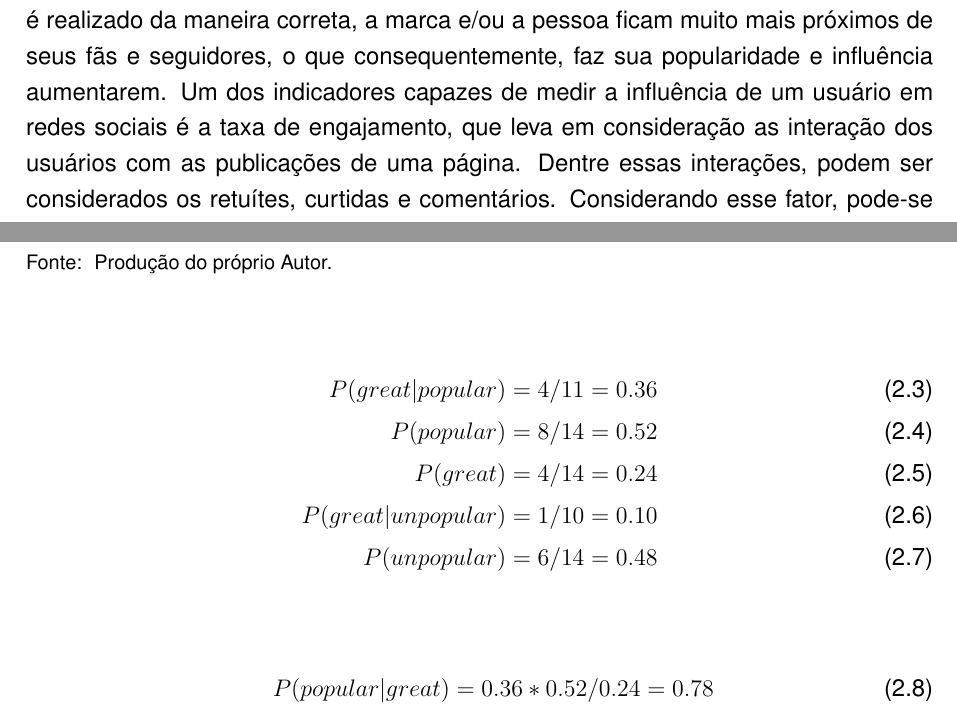
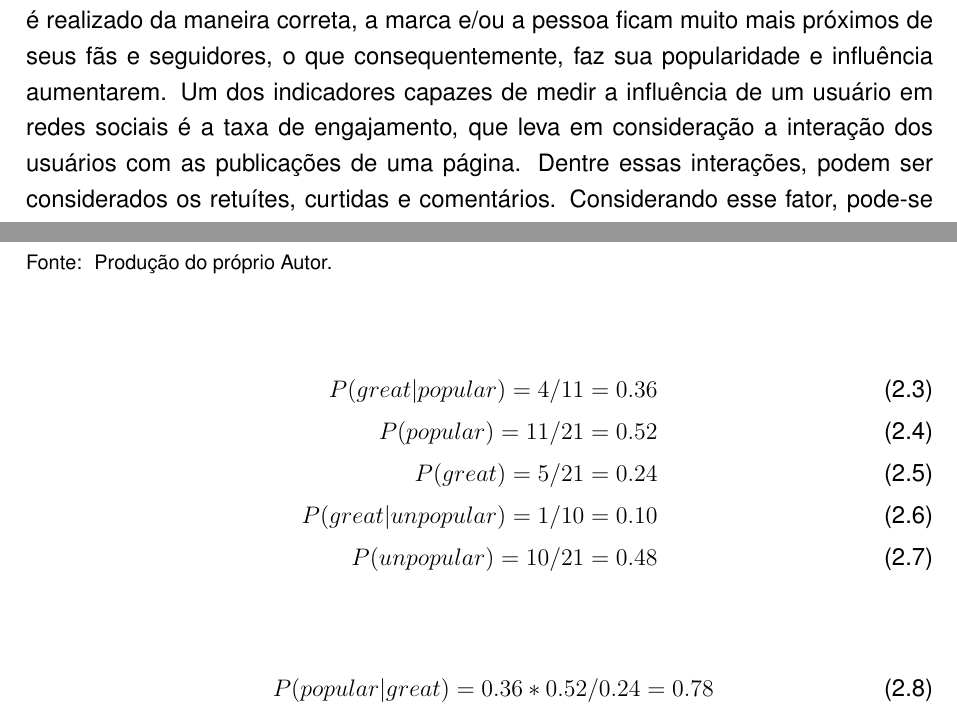
Before and after one commit to lucaslioli/tcc-ufsm, a LaTeX thesis (tcc-lucas.tex): two parts of pages 13 and 22 of 45, joined at a grey line, cut so that both start at the same text. Compiled offline with pdfLaTeX.

Commit message:
Updates from Overleaf

```diff
--- a/tcc-lucas.tex
+++ b/tcc-lucas.tex
@@ -350,14 +350,13 @@
 
     \par Com a grande popularização dos chamados influenciadores digitais, é notável o crescimento das mídias sociais como meios de comunicação e divulgação de conteúdos. Neste cenário, onde o número de seguidores determina a sua influência, torna-se muito importante que essas personalidades compreendam seu público, pois conteúdos direcionados refletem diretamente no alcance de suas publicações. Dentre as redes sociais mais utilizadas atualmente, o Twitter é um meio de veiculação de mensagens que se destaca por sua simplicidade e objetividade. Embora não tenha o mesmo destaque que outras plataformas, como o Facebook ou o Instagram, o Twitter conta com cerca de 335 milhões de usuários ativos, segundo Statista~\footnote{\textit{Statista: }\texttt{https://www.statista.com/topics/737/twitter/}}, e em média 500 milhões de tuítes que são publicados diariamente, segundo \textit{Internet Live Stats}~\footnote{\textit{Internet Live Stats: }\texttt{http://www.internetlivestats.com/twitter-statistics/}}, o que faz dessa rede uma fonte de dados muito poderosa.
 
-    \par Uma das preocupações de usuários do Twitter é alavancar sua popularidade, através do aumento no número de seguidores. Essa preocupação é fundamental para empresas e personalidades públicas que utilizam suas imagens para fins monetários. Nesses casos, o uso das redes sociais deve ser planejado e monitorado. Quando isso é realizado da maneira correta, a marca e/ou a pessoa ficam muito mais próximos de seus fãs e seguidores, o que consequentemente, faz sua popularidade e influência aumentarem. Um dos indicadores capazes de medir a influência de um usuário em redes sociais é a taxa de engajamento, que leva em consideração as interação dos usuários com as publicações de uma página. Dentre essas interações, podem ser considerados os retuítes, curtidas e comentários. Considerando esse fator, pode-se afirmar empiricamente que o aumento na quantidade de retuítes leva a um aumento na quantidade de seguidores, devido a propagação exponencial daquele conteúdo.
+    \par Uma das preocupações de usuários do Twitter é alavancar sua popularidade, através do aumento no número de seguidores. Essa preocupação é fundamental para empresas e personalidades públicas que utilizam suas imagens para fins monetários. Nesses casos, o uso das redes sociais deve ser planejado e monitorado. Quando isso é realizado da maneira correta, a marca e/ou a pessoa ficam muito mais próximos de seus fãs e seguidores, o que consequentemente, faz sua popularidade e influência aumentarem. Um dos indicadores capazes de medir a influência de um usuário em redes sociais é a taxa de engajamento, que leva em consideração a interação dos usuários com as publicações de uma página. Dentre essas interações, podem ser considerados os retuítes, curtidas e comentários. Considerando esse fator, pode-se afirmar empiricamente que o aumento na quantidade de retuítes leva a um aumento na quantidade de seguidores, devido a propagação exponencial daquele conteúdo.
 
     \par Tendo em vista o interesse dos usuários em aumentar o alcance de suas postagens, poder identificar os fatores que têm maior influência sobre a popularidade de suas mensagens pode ser uma grande vantagem ao tentar aumentar o engajamento por parte de seus seguidores. Ser capaz de prever/estimar a popularidade que um tuíte poderá obter, baseando-se nas características presentes no corpo de sua mensagem, permite a realização de diferentes análises a cerca do conteúdo disseminado por aquela conta, o que pode trazer muitos benefícios aos usuários com relativa influência nessa rede social.
 
     \par Como afirma \cite{ieee:suh:10}, a propagação de um tuíte está diretamente ligada ao conteúdo e valor informativo contido nele. Nesse sentido, os autores avaliaram um conjunto de características extraídas das mensagens. Os resultados mostraram que a utilização de \textit{hashtags} e URLs são fatores muito significativos e que ajudam a impulsionar uma publicação. Apesar de ser um resultado muito relevante, o trabalho não realizou uma análise exaustiva das características que podem ser extraídas do corpo das mensagens de cada tuíte.
 
     \par É conhecido que hoje existem inúmeras pesquisas sendo realizadas envolvendo dados coletados do Twitter. Além de \cite{ieee:suh:10}, outros trabalhos relacionados que podem ser citados aqui, como \cite{acm:duan:2010}, \cite{benevenuto:2010}, \cite{acm:naveed:2011}, \cite{kharde:2016} e \cite{ieee:xu:2012}, tem como parte de seus objetivos, a análise e identificação de fatores impactantes no conteúdo das mensagens propagadas no Twitter. Outro fator em comum é que esses trabalhos também utilizam técnicas de aprendizado de máquina na realização de suas pesquisas.
-    % \cite{acm:hong:2011}
 
     \par Dentre as principais técnicas utilizadas nestes trabalhos estão: Máquina de Vetores de Suporte (SVM, do inglês: \textit{Support Vector Machine}); árvores de decisão; Naive Bayes; e Regressão logística. No caso dos atributos utilizados nestas pesquisas, foram considerados como fatores de relevância: utilização de URLs e \textit{hashtags}; o alcance do autor do tuíte (podendo ser medido por seus seguidores ou métricas mais complexas); sentimento da mensagem; além dos fatores de popularidade relacionados a cada tuíte, como as curtidas e os retuítes.
 
@@ -669,10 +668,10 @@
 
     \begin{align}
     P(great|popular) = 4/11 = 0.36 \\
-    P(popular) = 8/14 = 0.52 \\
-    P(great) = 4/14 = 0.24 \\
+    P(popular) = 11/21 = 0.52 \\
+    P(great) = 5/21 = 0.24 \\
     P(great|unpopular) = 1/10 = 0.10 \\
-    P(unpopular) = 6/14 = 0.48
+    P(unpopular) = 10/21 = 0.48
     \end{align}
 
     \begin{align}
```
Also changed, not shown: referencias.bib (+1 -1 lines), tcc-lucas.pdf, tcc-lucas.tex (3 more changed lines).
